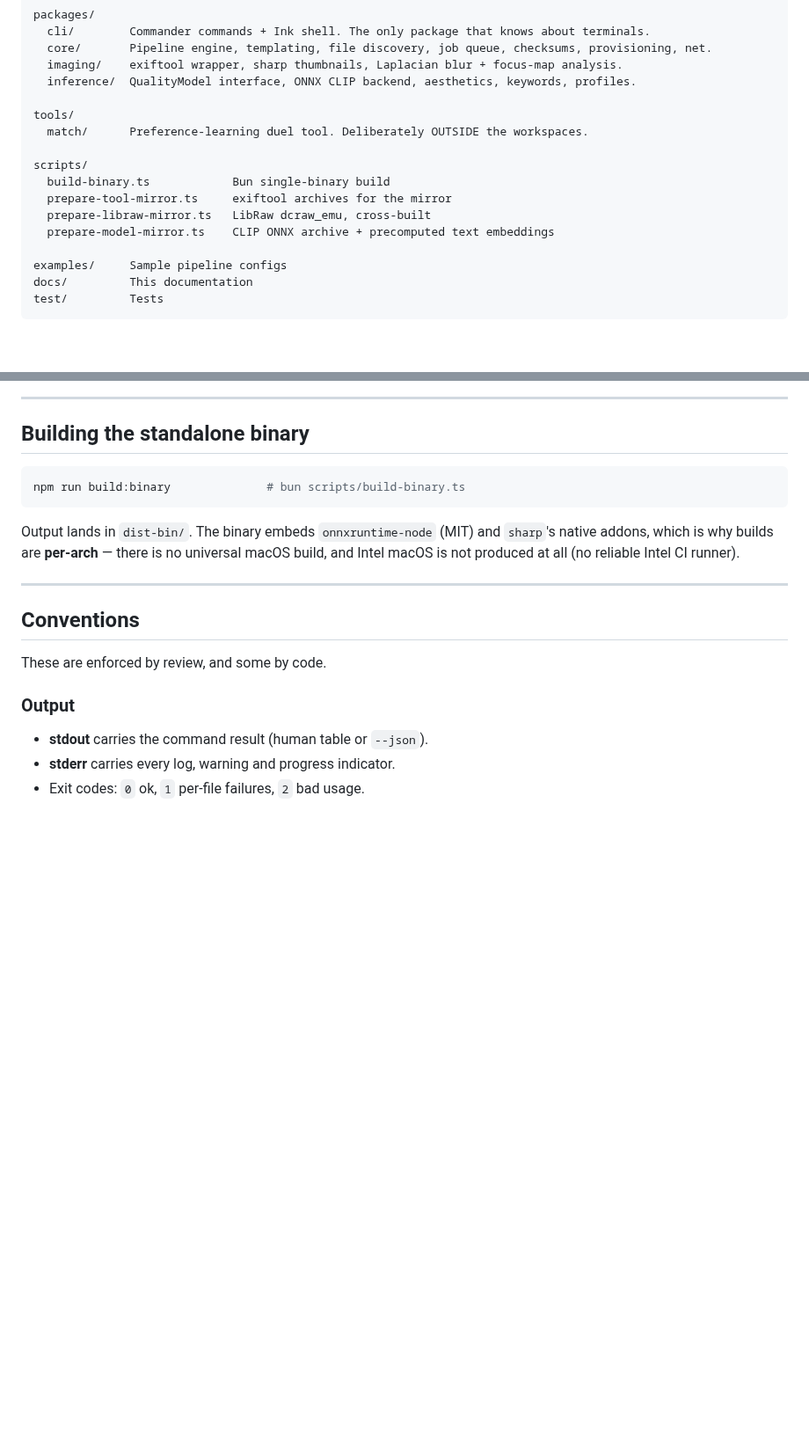
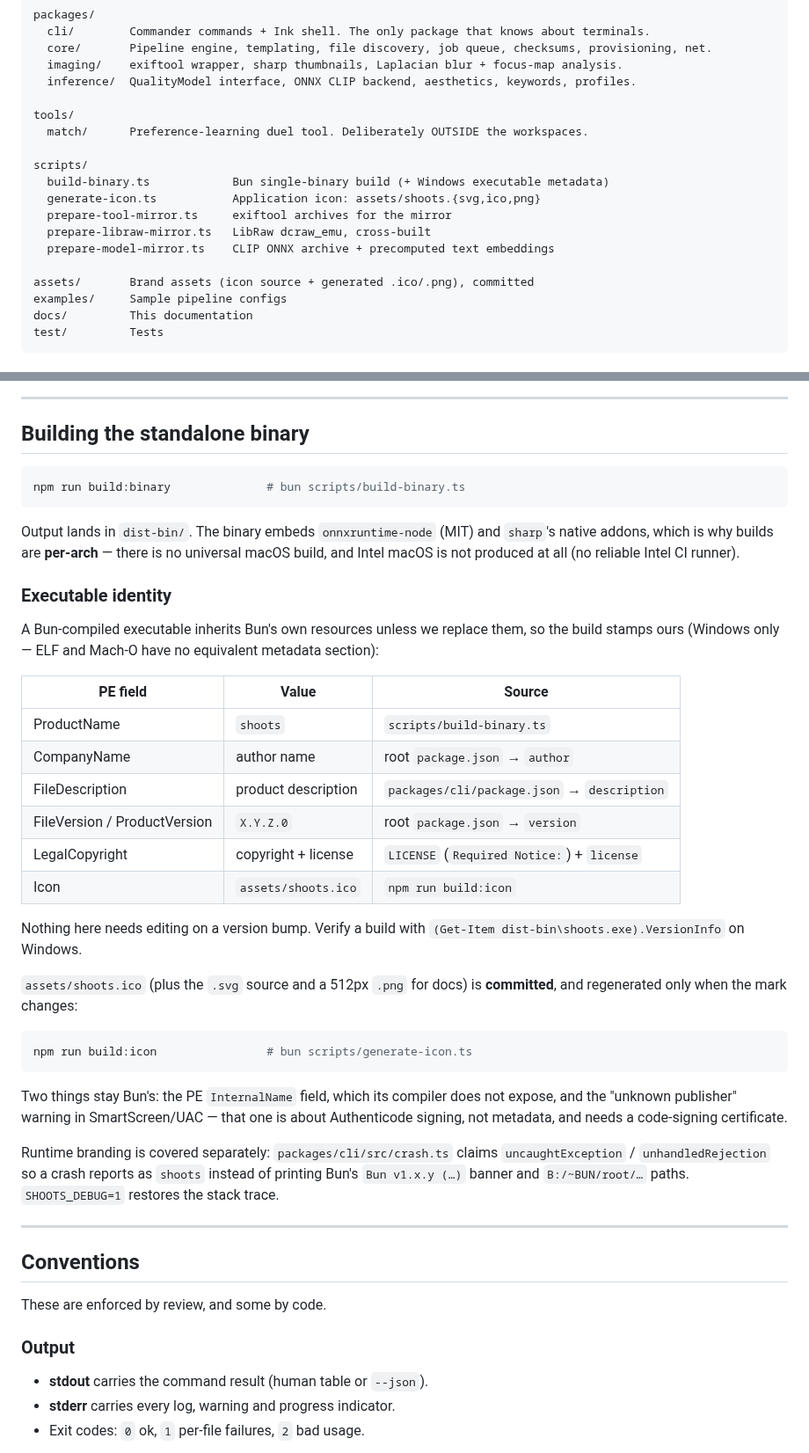
Before and after one commit to stefanopascazi/shoots, a Markdown page: docs/development.md, 2 parts joined by grey strips. Shown at 88% size. Drawn GitHub-style; blank space fills up the shorter version.

````diff
--- a/docs/development.md
+++ b/docs/development.md
@@ -31,11 +31,13 @@ tools/
   match/      Preference-learning duel tool. Deliberately OUTSIDE the workspaces.
 
 scripts/
-  build-binary.ts            Bun single-binary build
+  build-binary.ts            Bun single-binary build (+ Windows executable metadata)
+  generate-icon.ts           Application icon: assets/shoots.{svg,ico,png}
   prepare-tool-mirror.ts     exiftool archives for the mirror
   prepare-libraw-mirror.ts   LibRaw dcraw_emu, cross-built
   prepare-model-mirror.ts    CLIP ONNX archive + precomputed text embeddings
 
+assets/       Brand assets (icon source + generated .ico/.png), committed
 examples/     Sample pipeline configs
 docs/         This documentation
 test/         Tests
@@ -116,6 +118,40 @@ Output lands in `dist-bin/`. The binary embeds `onnxruntime-node` (MIT) and
 `sharp`'s native addons, which is why builds are **per-arch** — there is no
 universal macOS build, and Intel macOS is not produced at all (no reliable Intel
 CI runner).
+
+### Executable identity
+
+A Bun-compiled executable inherits Bun's own resources unless we replace them,
+so the build stamps ours (Windows only — ELF and Mach-O have no equivalent
+metadata section):
+
+| PE field | Value | Source |
+| --- | --- | --- |
+| ProductName | `shoots` | `scripts/build-binary.ts` |
+| CompanyName | author name | root `package.json` → `author` |
+| FileDescription | product description | `packages/cli/package.json` → `description` |
+| FileVersion / ProductVersion | `X.Y.Z.0` | root `package.json` → `version` |
+| LegalCopyright | copyright + license | `LICENSE` (`Required Notice:`) + `license` |
+| Icon | `assets/shoots.ico` | `npm run build:icon` |
+
+Nothing here needs editing on a version bump. Verify a build with
+`(Get-Item dist-bin\shoots.exe).VersionInfo` on Windows.
+
+`assets/shoots.ico` (plus the `.svg` source and a 512px `.png` for docs) is
+**committed**, and regenerated only when the mark changes:
+
+```sh
+npm run build:icon                # bun scripts/generate-icon.ts
+```
+
+Two things stay Bun's: the PE `InternalName` field, which its compiler does not
+expose, and the "unknown publisher" warning in SmartScreen/UAC — that one is
+about Authenticode signing, not metadata, and needs a code-signing certificate.
+
+Runtime branding is covered separately: `packages/cli/src/crash.ts` claims
+`uncaughtException` / `unhandledRejection` so a crash reports as `shoots`
+instead of printing Bun's `Bun v1.x.y (…)` banner and `B:/~BUN/root/…` paths.
+`SHOOTS_DEBUG=1` restores the stack trace.
 
 ---
 
````
Also changed, not shown: README.md (+2 -0 lines), docs/configuration.md (+6 -0 lines), assets/shoots.png (added), 7 other files.
